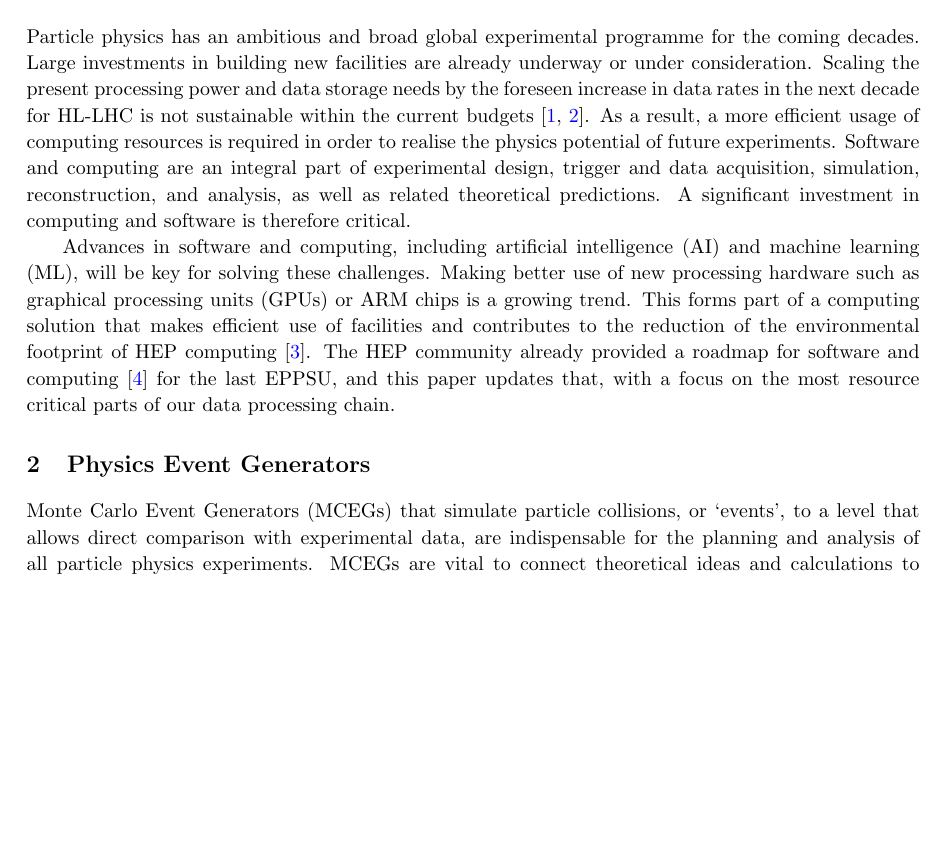
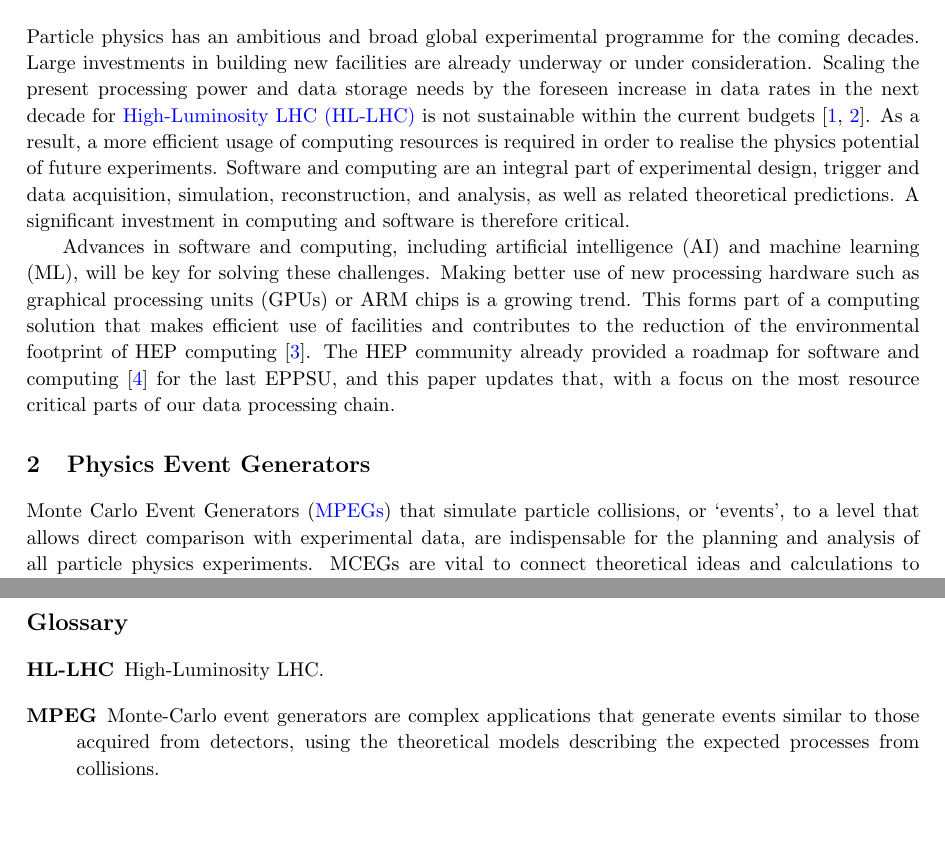
Before and after one commit to HSF/EPPSU-2025-Paper, a LaTeX document (hep-eppsu-software.tex, which reads hep-eppsu-software-glossary.tex): part of page 3 of 21 before the commit and two parts of pages 3 and 14 of 22 after it, the two joined at a grey line, cut so that both start at the same text, the shorter picture padded with empty space. Compiled offline with pdfLaTeX.

Commit message:
Add a glossary managed by glossaries package

```diff
--- /dev/null
+++ b/hep-eppsu-software-glossary.tex
@@ -0,0 +1,6 @@
+\newacronym{HL-LHC}{HL-LHC}{High-Luminosity LHC}
+
+\newglossaryentry{mpeg}
+{
+    name=MPEG,
+    description={Monte-Carlo event generators are complex applications that generate events similar to those acquired from detectors, using the theoretical models describing the expected processes from collisions}
--- a/hep-eppsu-software.tex
+++ b/hep-eppsu-software.tex
@@ -30,6 +30,12 @@
 % Endorsers
 \input{hep-eppsu-software-endorsers}
 
+% Glossary entries
+\usepackage[nonumberlist]{glossaries}
+\setacronymstyle{long-short}
+\makeglossaries
+\input{hep-eppsu-software-glossary}
+
 % Comment out before final submission
 \usepackage{lineno}  % for line numbering during review
 % \linenumbers
@@ -57,7 +63,7 @@ Particle physics has an ambitious and broad global experimental programme for
 the coming decades. Large investments in building new facilities are already
 underway or under consideration. Scaling the present processing power and data
 storage needs by the foreseen increase in data rates in the next decade for
-HL-LHC is not sustainable within the current
+\gls{HL-LHC} is not sustainable within the current
 budgets~\cite{CERN-LHCC-2022-005,Software:2815292}. As a result, a more
 efficient usage of computing resources is required in order to realise the
 physics potential of future experiments. Software and computing are an integral
@@ -77,7 +83,7 @@ parts of our data processing chain.
 
 \section{Physics Event Generators}\label{physics-event-generators}
 
-Monte Carlo Event Generators (MCEGs) that simulate particle collisions,
+Monte Carlo Event Generators (\glspl{mpeg}) that simulate particle collisions,
 or `events', to a level that allows direct comparison with
 experimental data, are indispensable for the planning and analysis of
 all particle physics experiments. MCEGs are vital to connect
```
Also changed, not shown: hep-eppsu-software-glossary.tex (7 more changed lines), hep-eppsu-software.tex (4 more changed lines).
